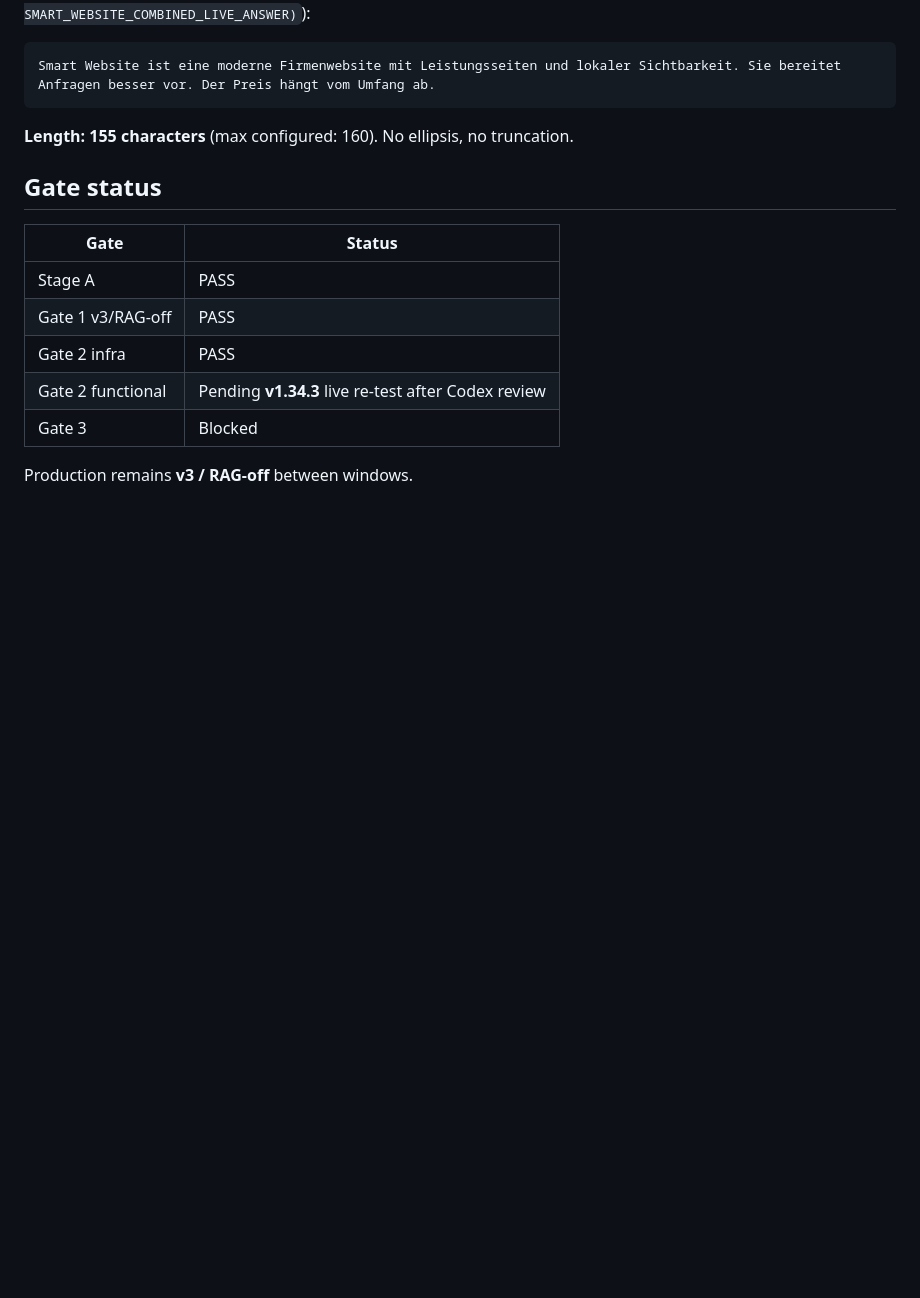
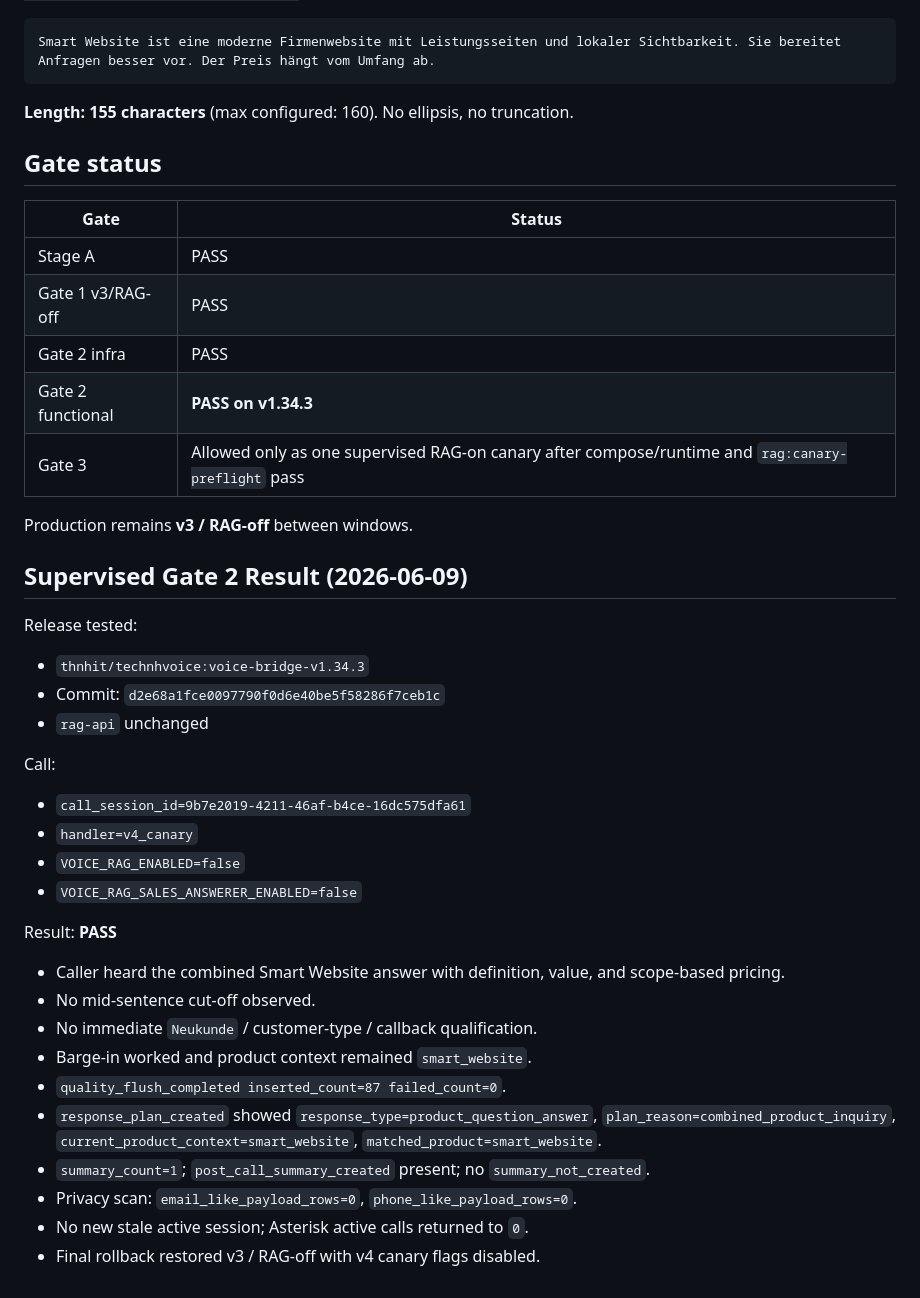
Before and after one commit to technolohit/technolohit-voice-assistant, a Markdown page: docs/Tasks/voice_assistant_v4_phase10ab_live_heard_combined_inquiry_fix_report.md, the part around the change. Rendered like a GitHub page; blank space fills up the shorter version.

Commit message:
Record Phase 10AB Gate 2 live pass

```diff
--- a/docs/Tasks/voice_assistant_v4_phase10ab_live_heard_combined_inquiry_fix_report.md
+++ b/docs/Tasks/voice_assistant_v4_phase10ab_live_heard_combined_inquiry_fix_report.md
@@ -134,7 +134,35 @@ Smart Website ist eine moderne Firmenwebsite mit Leistungsseiten und lokaler Sic
 | Stage A | PASS |
 | Gate 1 v3/RAG-off | PASS |
 | Gate 2 infra | PASS |
-| Gate 2 functional | Pending **v1.34.3** live re-test after Codex review |
-| Gate 3 | Blocked |
+| Gate 2 functional | **PASS on v1.34.3** |
+| Gate 3 | Allowed only as one supervised RAG-on canary after compose/runtime and `rag:canary-preflight` pass |
 
 Production remains **v3 / RAG-off** between windows.
+
+## Supervised Gate 2 Result (2026-06-09)
+
+Release tested:
+
+- `thnhit/technhvoice:voice-bridge-v1.34.3`
+- Commit: `d2e68a1fce0097790f0d6e40be5f58286f7ceb1c`
+- `rag-api` unchanged
+
+Call:
+
+- `call_session_id=9b7e2019-4211-46af-b4ce-16dc575dfa61`
+- `handler=v4_canary`
+- `VOICE_RAG_ENABLED=false`
+- `VOICE_RAG_SALES_ANSWERER_ENABLED=false`
+
+Result: **PASS**
+
+- Caller heard the combined Smart Website answer with definition, value, and scope-based pricing.
+- No mid-sentence cut-off observed.
+- No immediate `Neukunde` / customer-type / callback qualification.
+- Barge-in worked and product context remained `smart_website`.
+- `quality_flush_completed inserted_count=87 failed_count=0`.
+- `response_plan_created` showed `response_type=product_question_answer`, `plan_reason=combined_product_inquiry`, `current_product_context=smart_website`, `matched_product=smart_website`.
+- `summary_count=1`; `post_call_summary_created` present; no `summary_not_created`.
+- Privacy scan: `email_like_payload_rows=0`, `phone_like_payload_rows=0`.
+- No new stale active session; Asterisk active calls returned to `0`.
+- Final rollback restored v3 / RAG-off with v4 canary flags disabled.
```
Also changed, not shown: docs/Tasks/voice_assistant_v4_phase10o_controlled_repeatability_and_rag_canary_plan.md (+5 -7 lines), docs/Tasks/voice_assistant_v4_realtime_tenant_ready_blueprint.md (+5 -5 lines).
